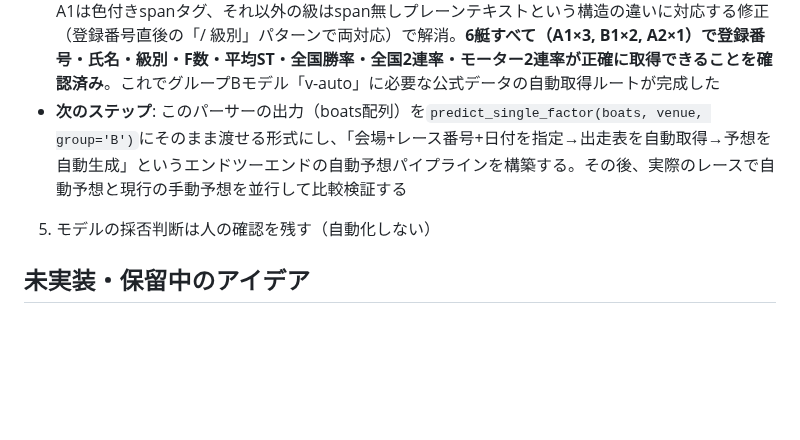
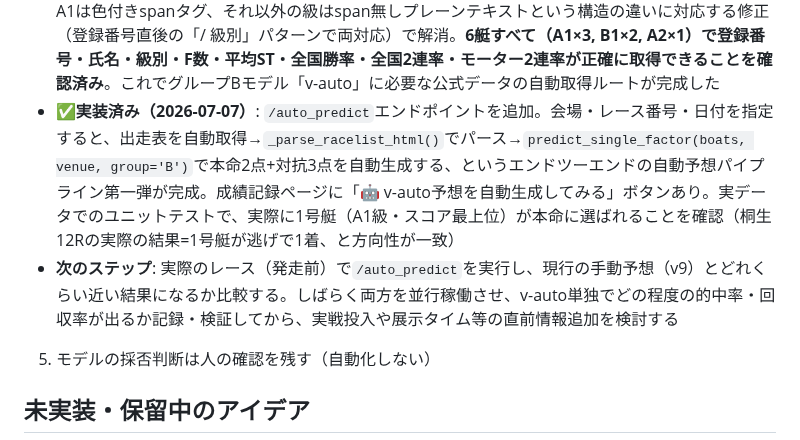
Before and after one commit to sukepbudou-svg/test, a Markdown page: CLAUDE.md, the part around the change. Rendered like a GitHub page; blank space fills up the shorter version.

Commit message:
自動予想パイプライン第一弾の完成をCLAUDE.mdに記録
Co-Authored-By: Claude Sonnet 5 <noreply@anthropic.com>
Claude-Session: https://claude.ai/code/session_01JNwYTNAG3VBFsQ1nMgRSf7

```diff
--- a/CLAUDE.md
+++ b/CLAUDE.md
@@ -177,7 +177,8 @@
 - **✅確認済み（2026-07-07）**: `/debug_racelist_stats`で出走表ページを調査したところ、選手勝率（全国/当地）・級別（A1/A2/B1/B2）・モーター成績（2連率/3連率）がすべて静的HTMLに含まれていることを確認（JS描画の痕跡なし）。ユーザーが実際のHTML片を貼ってくれたことで、正確な構造（`is-boatColorN is-fs14`が各艇ブロックの先頭マーカー、`toban=`リンクで選手登録番号、`is-fColor\d">A1</span>`で級別、「数値<br>数値<br>数値」の3つ組が勝率/2連率/3連率の並び）を特定できた
 - **✅実装済み（2026-07-07）**: `_parse_racelist_html(html)`を追加。艇ごとにブロック分割し、登録番号・氏名・級別・F数・平均ST・全国勝率/2連率・モーター2連率を正規表現で抽出する。ユーザー提供の実HTML片で単体テスト済み（登録番号3623・深川真二選手・A1級・F0・平均ST0.14・全国勝率7.51・モーター2連率30.16を正確に抽出）。`/debug_racelist_parse`エンドポイントと「🧪 パーサーで6艇分を解析してみる」ボタンで、実際のレースで6艇まとめて解析できるか確認可能
 - **✅実機検証完了（2026-07-07・桐生12R）**: 初回は級別（A1以外）が空欄になる不具合があったが、A1は色付きspanタグ、それ以外の級はspan無しプレーンテキストという構造の違いに対応する修正（登録番号直後の「/ 級別」パターンで両対応）で解消。**6艇すべて（A1×3, B1×2, A2×1）で登録番号・氏名・級別・F数・平均ST・全国勝率・全国2連率・モーター2連率が正確に取得できることを確認済み**。これでグループBモデル「v-auto」に必要な公式データの自動取得ルートが完成した
-- **次のステップ**: このパーサーの出力（boats配列）を`predict_single_factor(boats, venue, group='B')`にそのまま渡せる形式にし、「会場+レース番号+日付を指定→出走表を自動取得→予想を自動生成」というエンドツーエンドの自動予想パイプラインを構築する。その後、実際のレースで自動予想と現行の手動予想を並行して比較検証する
+- **✅実装済み（2026-07-07）**: `/auto_predict`エンドポイントを追加。会場・レース番号・日付を指定すると、出走表を自動取得→`_parse_racelist_html()`でパース→`predict_single_factor(boats, venue, group='B')`で本命2点+対抗3点を自動生成する、というエンドツーエンドの自動予想パイプライン第一弾が完成。成績記録ページに「🤖 v-auto予想を自動生成してみる」ボタンあり。実データでのユニットテストで、実際に1号艇（A1級・スコア最上位）が本命に選ばれることを確認（桐生12Rの実際の結果=1号艇が逃げで1着、と方向性が一致）
+- **次のステップ**: 実際のレース（発走前）で`/auto_predict`を実行し、現行の手動予想（v9）とどれくらい近い結果になるか比較する。しばらく両方を並行稼働させ、v-auto単独でどの程度の的中率・回収率が出るか記録・検証してから、実戦投入や展示タイム等の直前情報追加を検討する
 5. モデルの採否判断は人の確認を残す（自動化しない）
 
 ## 未実装・保留中のアイデア
```
